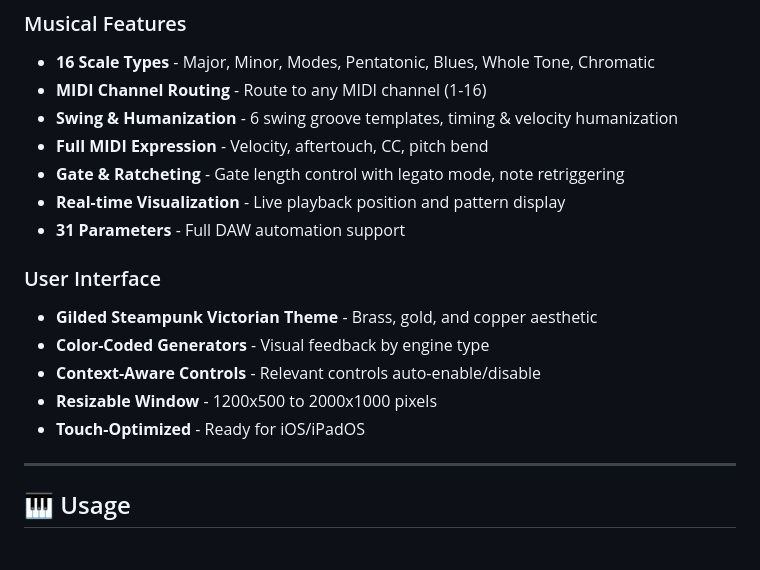
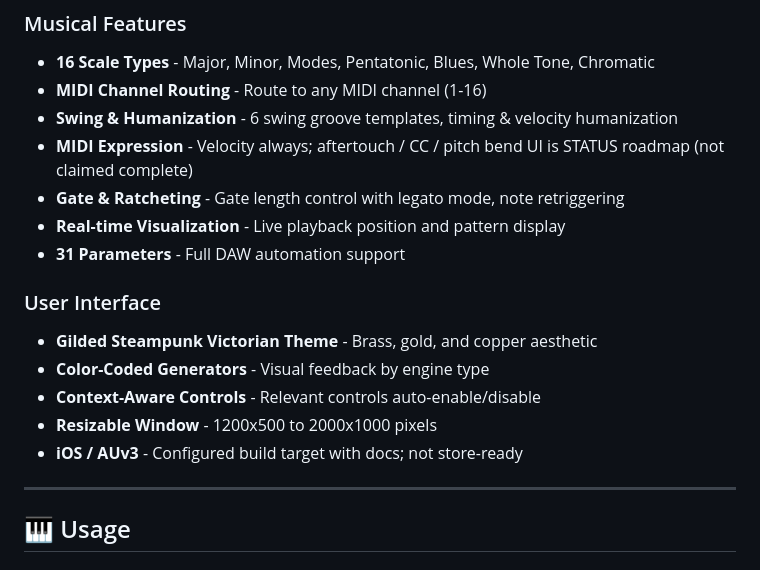
Before and after one commit to joshband/GenerativeMIDI, a Markdown page: README.md, the part around the change. GitHub-like rendering.

Commit message:
docs: soften README expression and iOS claims for honesty
Co-authored-by: Cursor <cursoragent@cursor.com>

```diff
--- a/README.md
+++ b/README.md
@@ -86,7 +86,7 @@ Repository → **Settings** → **Pages** → Build and deployment → Source: *
 - **16 Scale Types** - Major, Minor, Modes, Pentatonic, Blues, Whole Tone, Chromatic
 - **MIDI Channel Routing** - Route to any MIDI channel (1-16)
 - **Swing & Humanization** - 6 swing groove templates, timing & velocity humanization
-- **Full MIDI Expression** - Velocity, aftertouch, CC, pitch bend
+- **MIDI Expression** - Velocity always; aftertouch / CC / pitch bend UI is STATUS roadmap (not claimed complete)
 - **Gate & Ratcheting** - Gate length control with legato mode, note retriggering
 - **Real-time Visualization** - Live playback position and pattern display
 - **31 Parameters** - Full DAW automation support
@@ -97,7 +97,7 @@ Repository → **Settings** → **Pages** → Build and deployment → Source: *
 - **Color-Coded Generators** - Visual feedback by engine type
 - **Context-Aware Controls** - Relevant controls auto-enable/disable
 - **Resizable Window** - 1200x500 to 2000x1000 pixels
-- **Touch-Optimized** - Ready for iOS/iPadOS
+- **iOS / AUv3** - Configured build target with docs; not store-ready
 
 ---
 
```
